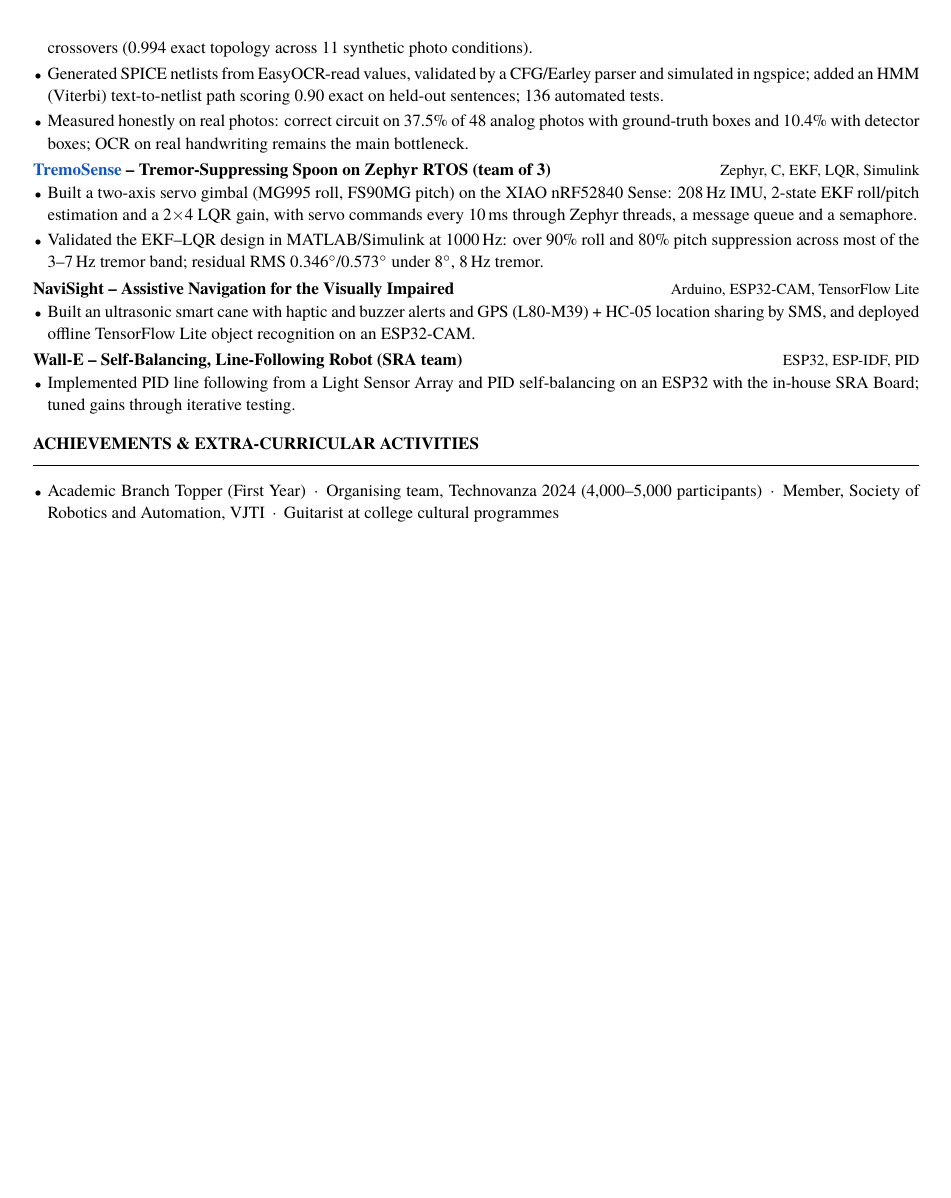
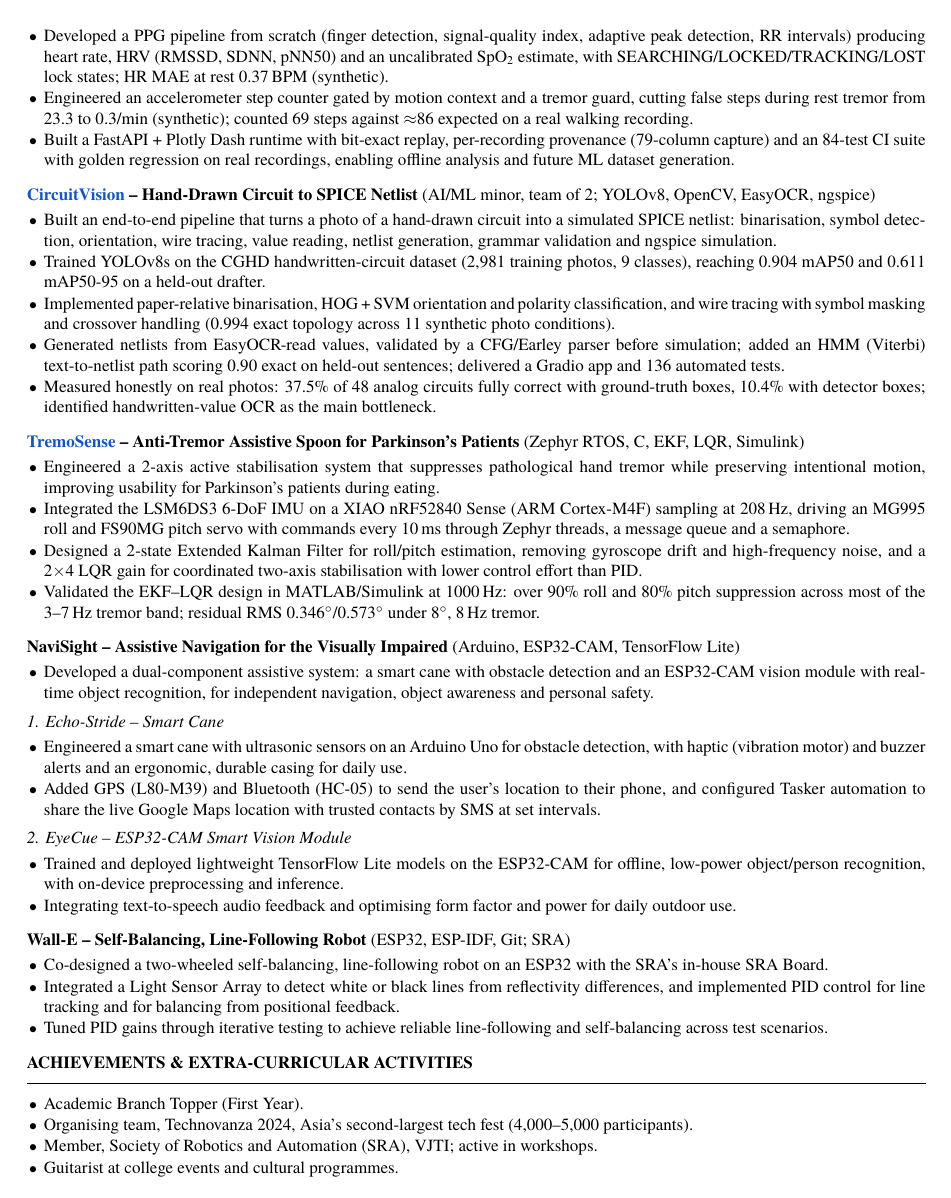
Before and after one commit to sudo-pranshu/portfolio, a LaTeX CV (resume/resume-2page.tex): page 2 of 2. Compiled offline with XeLaTeX; a missing font is replaced by an installed copy or a similar font.

Commit message:
Rebuild detailed two-page resume to match original format
Co-Authored-By: Claude Opus 5.5 <noreply@anthropic.com>
Claude-Session: https://claude.ai/code/session_01ARWhgCp4qkaVNz3da9UK56

```diff
--- a/resume/resume-2page.tex
+++ b/resume/resume-2page.tex
@@ -65,27 +70,52 @@
+\item Developed a PPG pipeline from scratch (finger detection, signal-quality index, adaptive peak detection, RR intervals) producing heart rate, HRV (RMSSD, SDNN, pNN50) and an uncalibrated SpO\textsubscript{2} estimate, with SEARCHING/LOCKED/TRACKING/LOST lock states; HR MAE at rest 0.37\,BPM (synthetic).
+\item Engineered an accelerometer step counter gated by motion context and a tremor guard, cutting false steps during rest tremor from 23.3 to 0.3/min (synthetic); counted 69 steps against $\approx$86 expected on a real walking recording.
+\item Built a FastAPI + Plotly Dash runtime with bit-exact replay, per-recording provenance (79-column capture) and an 84-test CI suite with golden regression on real recordings, enabling offline analysis and future ML dataset generation.
 \end{itemize}
-\proj{\lnk{https://github.com/sudo-pranshu/CircuitVision}{CircuitVision} -- Hand-Drawn Circuit to SPICE Netlist (team of 2, AI/ML minor)}{YOLOv8, OpenCV, EasyOCR, ngspice}
+
+\proj{\lnk{https://github.com/sudo-pranshu/CircuitVision}{CircuitVision} -- Hand-Drawn Circuit to SPICE Netlist \normalfont(AI/ML minor, team of 2; YOLOv8, OpenCV, EasyOCR, ngspice)}
 \begin{itemize}
-\item Trained YOLOv8s on the CGHD handwritten-circuit dataset (2,981 photos, 9 classes), reaching 0.904 mAP50 and 0.611 mAP50-95 on an unseen drafter.
-\item Built paper-relative binarisation, HOG + SVM orientation and polarity classification, and wire tracing with symbol masking and crossovers (0.994 exact topology across 11 synthetic photo conditions).
-\item Generated SPICE netlists from EasyOCR-read values, validated by a CFG/Earley parser and simulated in ngspice; added an HMM (Viterbi) text-to-netlist path scoring 0.90 exact on held-out sentences; 136 automated tests.
-\item Measured honestly on real photos: correct circuit on 37.5\% of 48 analog photos with ground-truth boxes and 10.4\% with detector boxes; OCR on real handwriting remains the main bottleneck.
+\item Built an end-to-end pipeline that turns a photo of a hand-drawn circuit into a simulated SPICE netlist: binarisation, symbol detection, orientation, wire tracing, value reading, netlist generation, grammar validation and ngspice simulation.
+\item Trained YOLOv8s on the CGHD handwritten-circuit dataset (2,981 training photos, 9 classes), reaching 0.904 mAP50 and 0.611 mAP50-95 on a held-out drafter.
+\item Implemented paper-relative binarisation, HOG + SVM orientation and polarity classification, and wire tracing with symbol masking and crossover handling (0.994 exact topology across 11 synthetic photo conditions).
+\item Generated netlists from EasyOCR-read values, validated by a CFG/Earley parser before simulation; added an HMM (Viterbi) text-to-netlist path scoring 0.90 exact on held-out sentences; delivered a Gradio app and 136 automated tests.
+\item Measured honestly on real photos: 37.5\% of 48 analog circuits fully correct with ground-truth boxes, 10.4\% with detector boxes; identified handwritten-value OCR as the main bottleneck.
 \end{itemize}
-\proj{\lnk{https://github.com/rkt-1597/TremoSense-Project}{TremoSense} -- Tremor-Suppressing Spoon on Zephyr RTOS (team of 3)}{Zephyr, C, EKF, LQR, Simulink}
+
+\proj{\lnk{https://github.com/rkt-1597/TremoSense-Project}{TremoSense} -- Anti-Tremor Assistive Spoon for Parkinson's Patients \normalfont(Zephyr RTOS, C, EKF, LQR, Simulink)}
 \begin{itemize}
-\item Built a two-axis servo gimbal (MG995 roll, FS90MG pitch) on the XIAO nRF52840 Sense: 208\,Hz IMU, 2-state EKF roll/pitch estimation and a 2$\times$4 LQR gain, with servo commands every 10\,ms through Zephyr threads, a message queue and a semaphore.
+\item Engineered a 2-axis active stabilisation system that suppresses pathological hand tremor while preserving intentional motion, improving usability for Parkinson's patients during eating.
+\item Integrated the LSM6DS3 6-DoF IMU on a XIAO nRF52840 Sense (ARM Cortex-M4F) sampling at 208\,Hz, driving an MG995 roll and FS90MG pitch servo with commands every 10\,ms through Zephyr threads, a message queue and a semaphore.
+\item Designed a 2-state Extended Kalman Filter for roll/pitch estimation, removing gyroscope drift and high-frequency noise, and a 2$\times$4 LQR gain for coordinated two-axis stabilisation with lower control effort than PID.
 \item Validated the EKF--LQR design in MATLAB/Simulink at 1000\,Hz: over 90\% roll and 80\% pitch suppression across most of the 3--7\,Hz tremor band; residual RMS 0.346$^\circ$/0.573$^\circ$ under 8$^\circ$, 8\,Hz tremor.
 \end{itemize}
-\proj{NaviSight -- Assistive Navigation for the Visually Impaired}{Arduino, ESP32-CAM, TensorFlow Lite}
+
+\proj{NaviSight -- Assistive Navigation for the Visually Impaired \normalfont(Arduino, ESP32-CAM, TensorFlow Lite)}
 \begin{itemize}
-\item Built an ultrasonic smart cane with haptic and buzzer alerts and GPS (L80-M39) + HC-05 location sharing by SMS, and deployed offline TensorFlow Lite object recognition on an ESP32-CAM.
+\item Developed a dual-component assistive system: a smart cane with obstacle detection and an ESP32-CAM vision module with real-time object recognition, for independent navigation, object awareness and personal safety.
 \end{itemize}
-\proj{Wall-E -- Self-Balancing, Line-Following Robot (SRA team)}{ESP32, ESP-IDF, PID}
+\sub{1. Echo-Stride -- Smart Cane}
 \begin{itemize}
-\item Implemented PID line following from a Light Sensor Array and PID self-balancing on an ESP32 with the in-house SRA Board; tuned gains through iterative testing.
+\item Engineered a smart cane with ultrasonic sensors on an Arduino Uno for obstacle detection, with haptic (vibration motor) and buzzer alerts and an ergonomic, durable casing for daily use.
+\item Added GPS (L80-M39) and Bluetooth (HC-05) to send the user's location to their phone, and configured Tasker automation to share the live Google Maps location with trusted contacts by SMS at set intervals.
+\end{itemize}
+\sub{2. EyeCue -- ESP32-CAM Smart Vision Module}
+\begin{itemize}
+\item Trained and deployed lightweight TensorFlow Lite models on the ESP32-CAM for offline, low-power object/person recognition, with on-device preprocessing and inference.
+\item Integrating text-to-speech audio feedback and optimising form factor and power for daily outdoor use.
+\end{itemize}
+
+\proj{Wall-E -- Self-Balancing, Line-Following Robot \normalfont(ESP32, ESP-IDF, Git; SRA)}
+\begin{itemize}
+\item Co-designed a two-wheeled self-balancing, line-following robot on an ESP32 with the SRA's in-house SRA Board.
+\item Integrated a Light Sensor Array to detect white or black lines from reflectivity differences, and implemented PID control for line tracking and for balancing from positional feedback.
+\item Tuned PID gains through iterative testing to achieve reliable line-following and self-balancing across test scenarios.
 \end{itemize}
 
 \section{Achievements \& Extra-Curricular Activities}
 \begin{itemize}
-\item Academic Branch Topper (First Year) \,$\cdot$\, Organising team, Technovanza 2024 (4,000--5,000 participants) \,$\cdot$\, Member, Society of Robotics and Automation, VJTI \,$\cdot$\, Guitarist at college cultural programmes
+\item Academic Branch Topper (First Year).
+\item Organising team, Technovanza 2024, Asia's second-largest tech fest (4,000--5,000 participants).
+\item Member, Society of Robotics and Automation (SRA), VJTI; active in workshops.
+\item Guitarist at college events and cultural programmes.
 \end{itemize}
 \end{document}
```
Also changed, not shown: resume/resume-2page.pdf, resume/resume-2page.tex (65 more changed lines), 1 other file.
